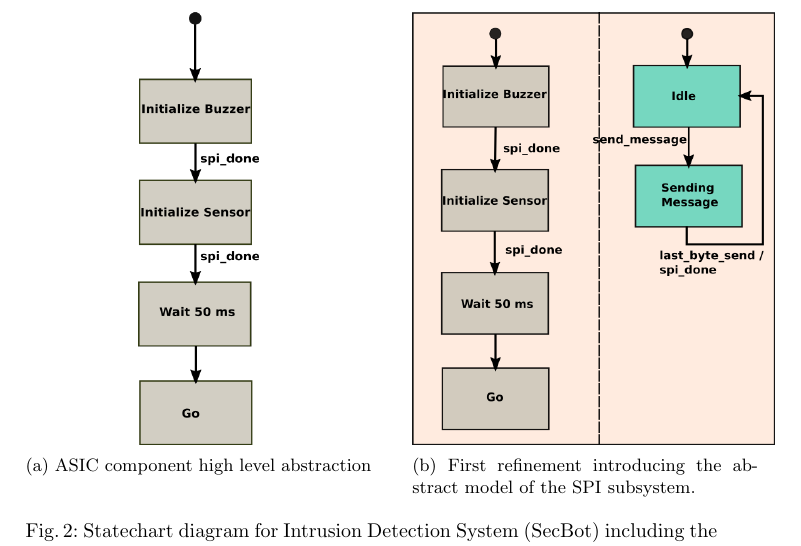
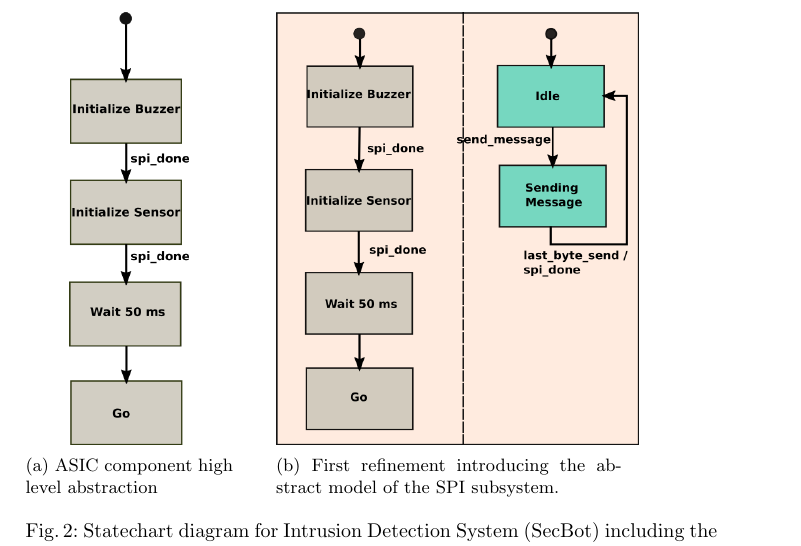
Before and after one commit to kmorris3/rodin_scxml_plugin, a LaTeX paper (manuscripts/ICTAC2018/SCXMLREF.tex, which reads manuscripts/ICTAC2018/sections/secbot.tex): part of page 7 of 18, cut so that both start at the same text. Compiled offline with pdfLaTeX.

Commit message:
reduce width of abstraxct secbot to fit page better

```diff
--- a/manuscripts/ICTAC2018/sections/secbot.tex
+++ b/manuscripts/ICTAC2018/sections/secbot.tex
@@ -11,7 +11,7 @@ A statechart model of this system is shown in figure~\ref{fig:ASIC}. The ASIC st
 
 \begin{figure*}[t!]
     % \begin{centering}
-	    \begin{subfigure}[t]{0.5\textwidth}
+	    \begin{subfigure}[t]{0.3\textwidth}
 	        \begin{centering}
 	        \includegraphics[height=3in]{figures/ASIC}
 	        \caption{ASIC component high level abstraction}
```
